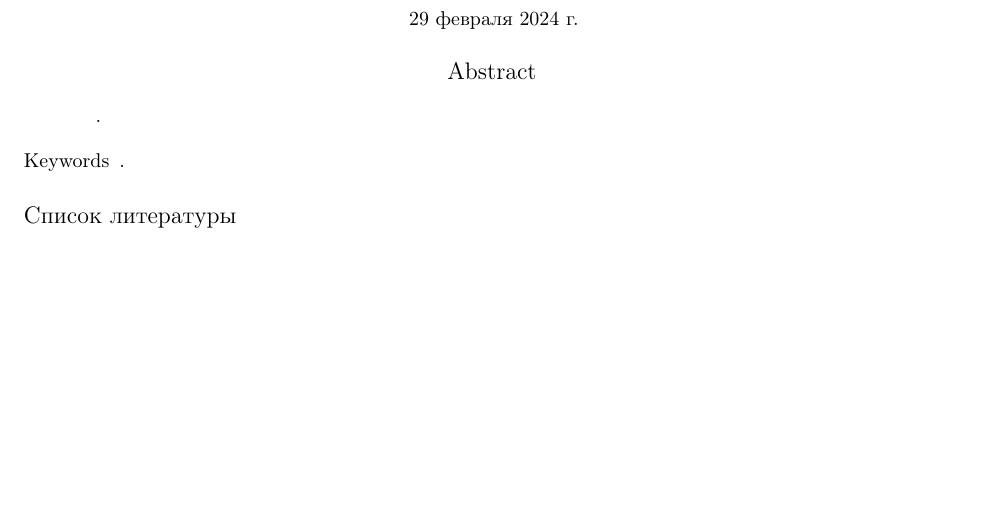
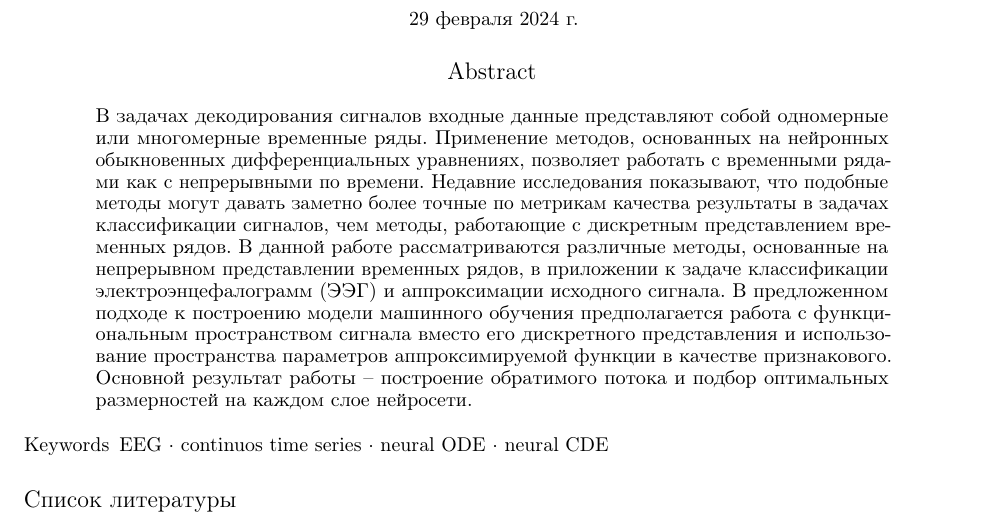
Before and after one commit to intsystems/2024-Project-118, a LaTeX paper (paper/Project-118.tex): part of the page, cut so that both start at the same text, the shorter picture padded with empty space. Compiled offline with pdfLaTeX.

Commit message:
Update Project-118.tex
Updated .tex to match initial paper draft

```diff
--- a/paper/Project-118.tex
+++ b/paper/Project-118.tex
@@ -65,11 +65,11 @@ pdfkeywords={First keyword, Second keyword, More},
 \maketitle
 
 \begin{abstract}
-.
+В задачах декодирования сигналов входные данные представляют собой одномерные или многомерные временные ряды. Применение методов, основанных на нейронных обыкновенных дифференциальных уравнениях, позволяет работать с временными рядами как с непрерывными по времени. Недавние исследования показывают, что подобные методы могут давать заметно более точные по метрикам качества результаты в задачах классификации сигналов, чем методы, работающие с дискретным представлением временных рядов. В данной работе рассматриваются различные методы, основанные на непрерывном представлении временных рядов, в приложении к задаче классификации электроэнцефалограмм (ЭЭГ) и аппроксимации исходного сигнала. В предложенном подходе к построению модели машинного обучения предполагается работа с функциональным пространством сигнала вместо его дискретного представления и использование пространства параметров аппроксимируемой функции в качестве признакового. Основной результат работы – построение обратимого потока и подбор оптимальных размерностей на каждом слое нейросети.
 \end{abstract}
 
 
-\keywords{.}
+\keywords{EEG \and continuos time series \and neural ODE \and neural CDE}
 
 % \section{Введение}
 
```
